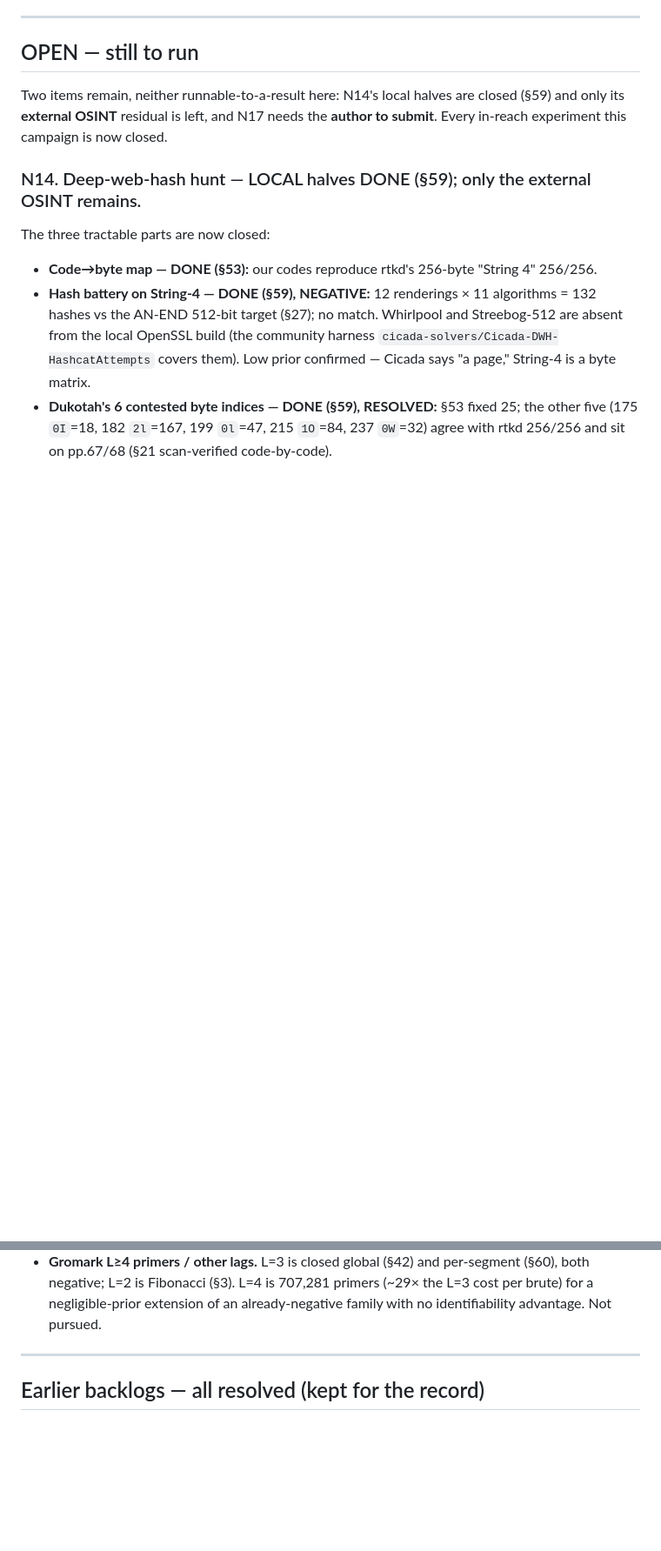
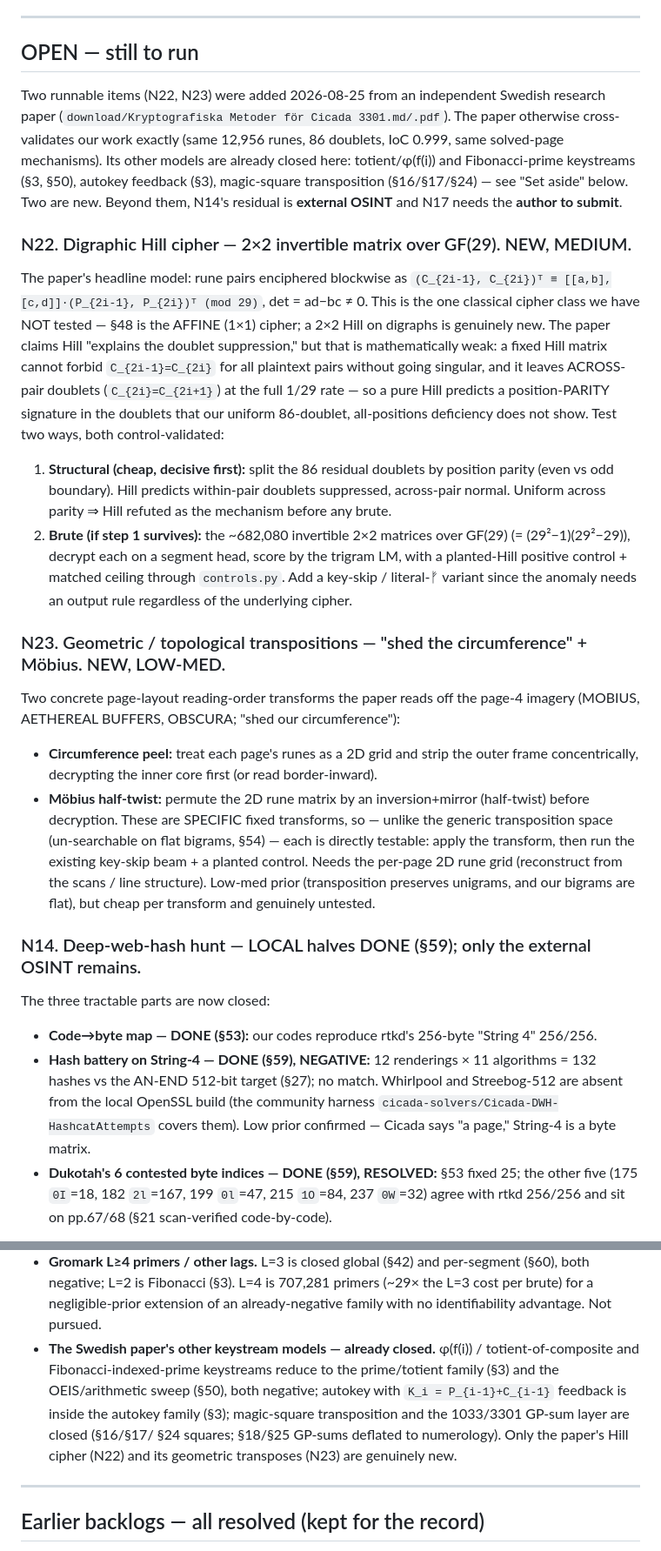
Before and after one commit to jens-wedin/liber-primus, a Markdown page: BACKLOG.md, 2 parts joined by grey strips. Shown at 87% size. Rendered like a GitHub page; blank space fills up the shorter version.

Commit message:
docs: digest Swedish paper — add N22 (Hill cipher) + N23 (geometric transposes)
The user supplied an independent Swedish cryptanalysis paper (Kryptografiska
Metoder för Cicada 3301). It cross-validates our findings exactly (12,956 runes,
86 doublets, IoC 0.999, same solved-page mechanisms). Two genuinely-new testable
ideas added to the OPEN backlog:

- N22 (MEDIUM): digraphic Hill cipher, a 2x2 invertible matrix over GF(29) on rune
  pairs -- the one classical cipher class untested here (§48 is affine 1x1). The
  paper's 'Hill explains doublets' claim is mathematically weak (a fixed matrix
  can't forbid within-pair doublets without going singular, and predicts a
  position-parity signature our uniform 86-doublet deficiency lacks), so test
  structurally first (doublet parity by boundary), then brute the ~682k invertible
  2x2 matrices with a planted control.
- N23 (LOW-MED): geometric transposes -- 'shed the circumference' border-peel and
  a Mobius half-twist -- specific fixed page-layout transforms, testable via the
  key-skip beam once the per-page 2D rune grid is reconstructed.

The paper's other models (totient/Fibonacci-prime keystreams, autokey feedback,
magic-square transposition) are already closed (§3/§50/§16/§17/§24) -- recorded
under Set aside. The paper files are third-party and stay uncommitted.

```diff
--- a/BACKLOG.md
+++ b/BACKLOG.md
@@ -14,9 +14,49 @@ lives in REPORT.md at the cited § and in LOG.md by date.
 
 ## OPEN — still to run
 
-Two items remain, neither runnable-to-a-result here: N14's local halves are
-closed (§59) and only its **external OSINT** residual is left, and N17 needs the
-**author to submit**. Every in-reach experiment this campaign is now closed.
+Two runnable items (N22, N23) were added 2026-08-25 from an independent Swedish
+research paper (`download/Kryptografiska Metoder för Cicada 3301.md/.pdf`). The
+paper otherwise cross-validates our work exactly (same 12,956 runes, 86 doublets,
+IoC 0.999, same solved-page mechanisms). Its other models are already closed here:
+totient/φ(f(i)) and Fibonacci-prime keystreams (§3, §50), autokey feedback (§3),
+magic-square transposition (§16/§17/§24) — see "Set aside" below. Two are new.
+Beyond them, N14's residual is **external OSINT** and N17 needs the **author to
+submit**.
+
+### N22. Digraphic Hill cipher — 2×2 invertible matrix over GF(29). NEW, MEDIUM.
+The paper's headline model: rune pairs enciphered blockwise as
+`(C_{2i-1}, C_{2i})ᵀ ≡ [[a,b],[c,d]]·(P_{2i-1}, P_{2i})ᵀ (mod 29)`, det = ad−bc ≠ 0.
+This is the one classical cipher class we have NOT tested — §48 is the AFFINE
+(1×1) cipher; a 2×2 Hill on digraphs is genuinely new. The paper claims Hill
+"explains the doublet suppression," but that is mathematically weak: a fixed Hill
+matrix cannot forbid `C_{2i-1}=C_{2i}` for all plaintext pairs without going
+singular, and it leaves ACROSS-pair doublets (`C_{2i}=C_{2i+1}`) at the full 1/29
+rate — so a pure Hill predicts a position-PARITY signature in the doublets that
+our uniform 86-doublet, all-positions deficiency does not show. Test two ways,
+both control-validated:
+1. **Structural (cheap, decisive first):** split the 86 residual doublets by
+   position parity (even vs odd boundary). Hill predicts within-pair doublets
+   suppressed, across-pair normal. Uniform across parity ⇒ Hill refuted as the
+   mechanism before any brute.
+2. **Brute (if step 1 survives):** the ~682,080 invertible 2×2 matrices over
+   GF(29) (= (29²−1)(29²−29)), decrypt each on a segment head, score by the
+   trigram LM, with a planted-Hill positive control + matched ceiling through
+   `controls.py`. Add a key-skip / literal-ᚠ variant since the anomaly needs an
+   output rule regardless of the underlying cipher.
+
+### N23. Geometric / topological transpositions — "shed the circumference" + Möbius. NEW, LOW-MED.
+Two concrete page-layout reading-order transforms the paper reads off the page-4
+imagery (MOBIUS, AETHEREAL BUFFERS, OBSCURA; "shed our circumference"):
+- **Circumference peel:** treat each page's runes as a 2D grid and strip the outer
+  frame concentrically, decrypting the inner core first (or read border-inward).
+- **Möbius half-twist:** permute the 2D rune matrix by an inversion+mirror
+  (half-twist) before decryption.
+These are SPECIFIC fixed transforms, so — unlike the generic transposition space
+(un-searchable on flat bigrams, §54) — each is directly testable: apply the
+transform, then run the existing key-skip beam + a planted control. Needs the
+per-page 2D rune grid (reconstruct from the scans / line structure). Low-med prior
+(transposition preserves unigrams, and our bigrams are flat), but cheap per
+transform and genuinely untested.
 
 ### N14. Deep-web-hash hunt — LOCAL halves DONE (§59); only the external OSINT remains.
 The three tractable parts are now closed:
@@ -91,6 +131,13 @@ the cited § in REPORT.md.
   per-segment (§60), both negative; L=2 is Fibonacci (§3). L=4 is 707,281 primers
   (~29× the L=3 cost per brute) for a negligible-prior extension of an
   already-negative family with no identifiability advantage. Not pursued.
+- **The Swedish paper's other keystream models — already closed.** φ(f(i)) /
+  totient-of-composite and Fibonacci-indexed-prime keystreams reduce to the
+  prime/totient family (§3) and the OEIS/arithmetic sweep (§50), both negative;
+  autokey with `K_i = P_{i-1}+C_{i-1}` feedback is inside the autokey family (§3);
+  magic-square transposition and the 1033/3301 GP-sum layer are closed (§16/§17/
+  §24 squares; §18/§25 GP-sums deflated to numerology). Only the paper's Hill
+  cipher (N22) and its geometric transposes (N23) are genuinely new.
 
 ---
 
```
Also changed, not shown: LOG.md (+18 -0 lines).
